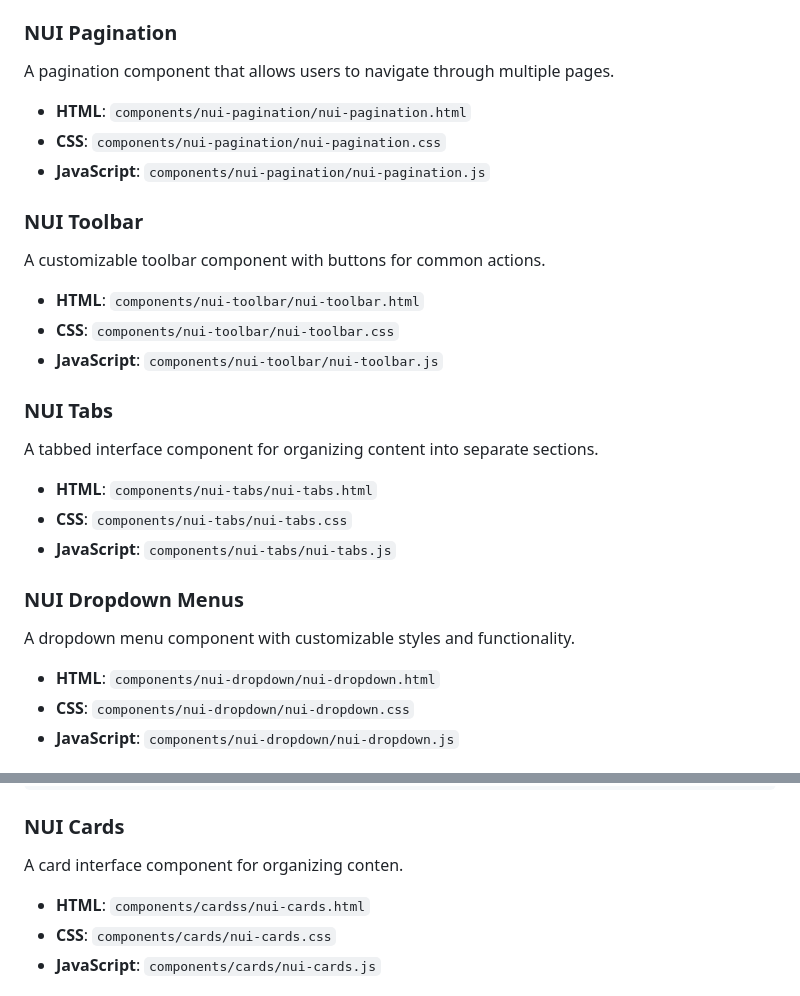
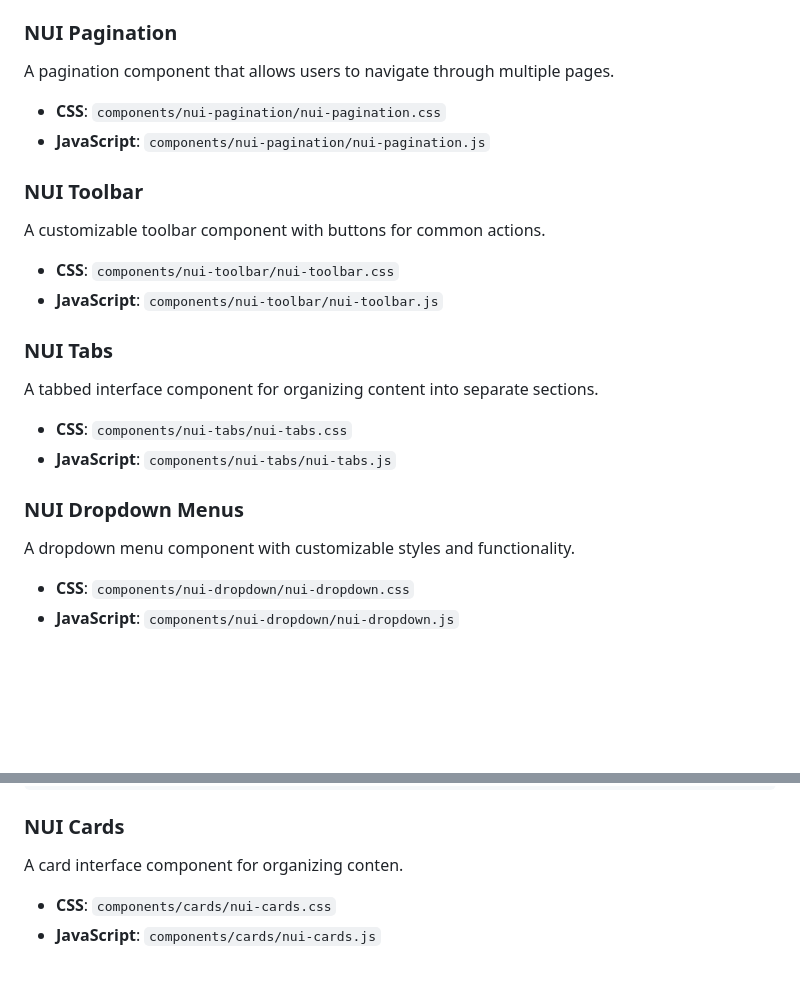
Before and after one commit to chrlzs/NUI-Native-UI, a Markdown page: README.md, 2 parts joined by grey strips. Rendered like a GitHub page; blank space fills up the shorter version.

```diff
--- a/README.md
+++ b/README.md
@@ -179,7 +170,6 @@ A customizable spinner/loader component that can be styled using global CSS vari
 
 A pagination component that allows users to navigate through multiple pages.
 
-- **HTML**: `components/nui-pagination/nui-pagination.html`
 - **CSS**: `components/nui-pagination/nui-pagination.css`
 - **JavaScript**: `components/nui-pagination/nui-pagination.js`
 
@@ -187,7 +177,6 @@ A pagination component that allows users to navigate through multiple pages.
 
 A customizable toolbar component with buttons for common actions.
 
-- **HTML**: `components/nui-toolbar/nui-toolbar.html`
 - **CSS**: `components/nui-toolbar/nui-toolbar.css`
 - **JavaScript**: `components/nui-toolbar/nui-toolbar.js`
 
@@ -195,7 +184,6 @@ A customizable toolbar component with buttons for common actions.
 
 A tabbed interface component for organizing content into separate sections.
 
-- **HTML**: `components/nui-tabs/nui-tabs.html`
 - **CSS**: `components/nui-tabs/nui-tabs.css`
 - **JavaScript**: `components/nui-tabs/nui-tabs.js`
 
@@ -203,7 +191,6 @@ A tabbed interface component for organizing content into separate sections.
 
 A dropdown menu component with customizable styles and functionality.
 
-- **HTML**: `components/nui-dropdown/nui-dropdown.html`
 - **CSS**: `components/nui-dropdown/nui-dropdown.css`
 - **JavaScript**: `components/nui-dropdown/nui-dropdown.js`
 
@@ -225,7 +212,6 @@ A dropdown menu component with customizable styles and functionality.
 
 A card interface component for organizing conten.
 
-- **HTML**: `components/cardss/nui-cards.html`
 - **CSS**: `components/cards/nui-cards.css`
 - **JavaScript**: `components/cards/nui-cards.js`
 
```
Also changed, not shown: other parts of README.md (+0 -9 lines).
